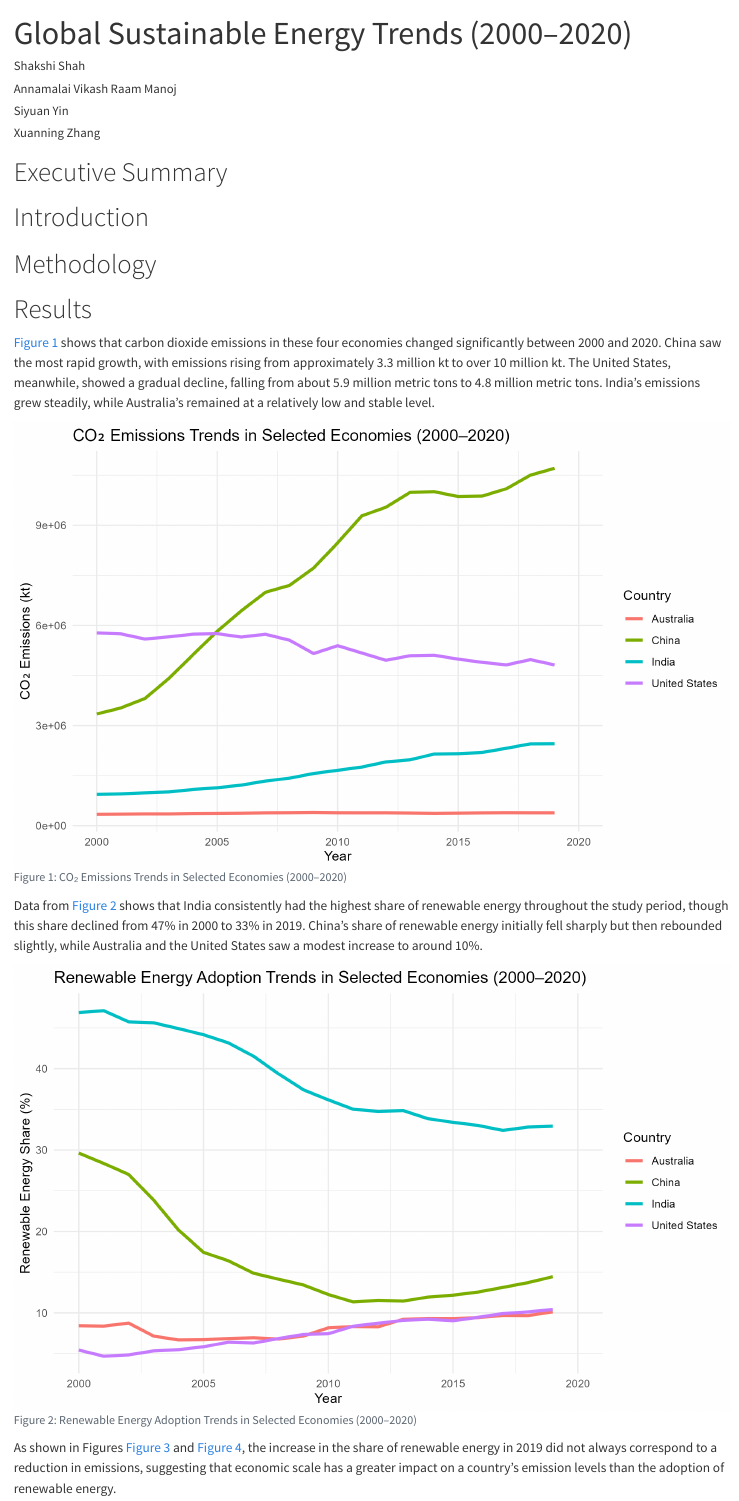
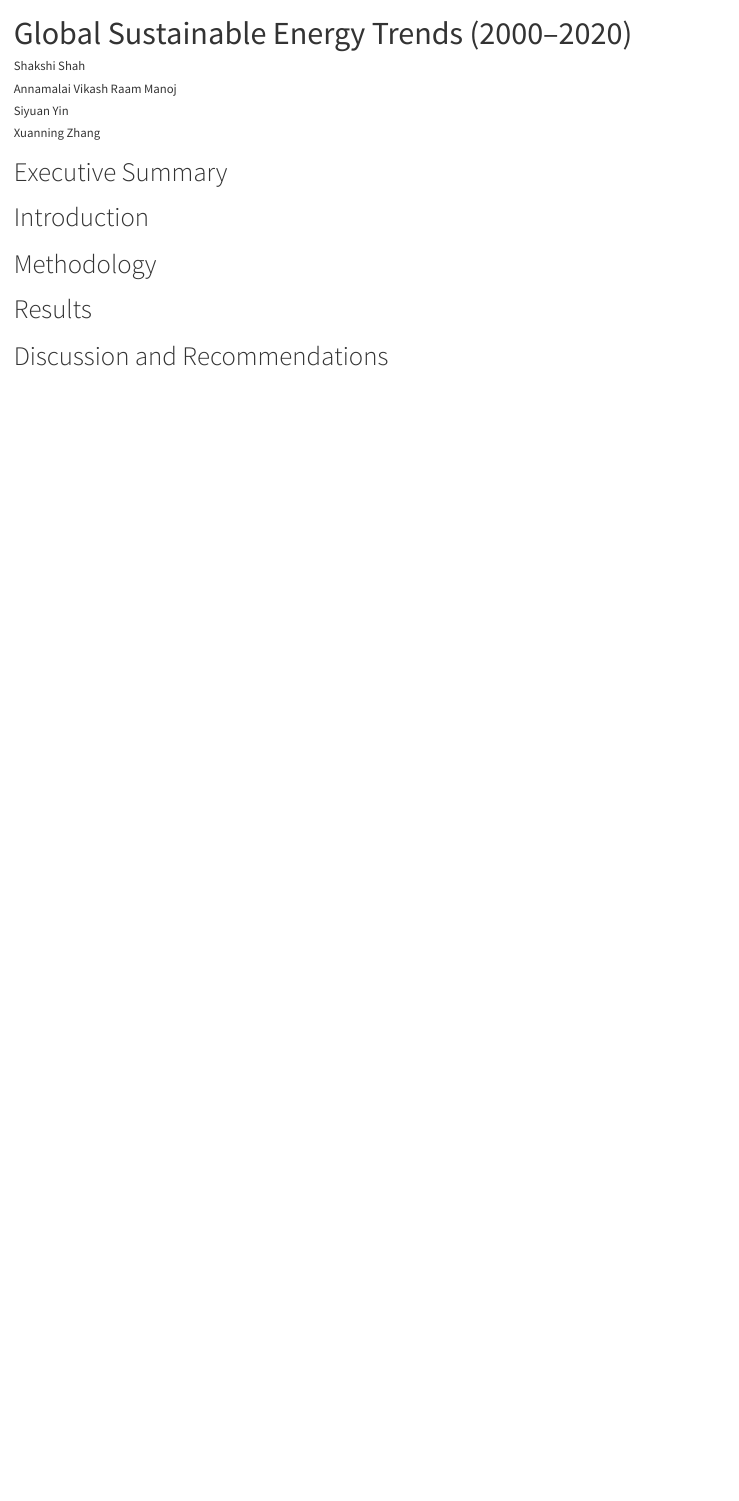
Before and after one commit to ETC5513-2026/assignment-3-reproducible-reporting-commit-or-quit, a Quarto document (Report/Report.qmd): the page in a window 1100 px wide, from its top. Rendered offline with R 4.5, knitr and Pandoc in place of Quarto, with nearby package versions.

Commit message:
Revert "finished report"
This reverts commit 0739c4ccb87fe17a80a2b551a2cde5828aab0d37.

````diff
--- a/Report/Report.qmd
+++ b/Report/Report.qmd
@@ -21,21 +21,3 @@
 # Methodology
 
 # Results
-@fig-co2-trend shows that carbon dioxide emissions in these four economies changed significantly between 2000 and 2020. China saw the most rapid growth, with emissions rising from approximately 3.3 million kt to over 10 million kt. The United States, meanwhile, showed a gradual decline, falling from about 5.9 million metric tons to 4.8 million metric tons. India’s emissions grew steadily, while Australia’s remained at a relatively low and stable level.
-
-```{r}
-#| label: fig-co2-trend
-#| fig-cap: "CO₂ Emissions Trends in Selected Economies (2000–2020)"
-#| echo: false
-knitr::include_graphics(here::here("Figures/co2_trend.png"))
-```
-
-Data from @fig-renewable-trend shows that India consistently had the highest share of renewable energy throughout the study period, though this share declined from 47% in 2000 to 33% in 2019. China’s share of renewable energy initially fell sharply but then rebounded slightly, while Australia and the United States saw a modest increase to around 10%.
-```{r}
-#| label: fig-renewable-trend
-#| fig-cap: "Renewable Energy Adoption Trends in Selected Economies (2000–2020)"
-#| echo: false
-knitr::include_graphics(here::here("Figures/renewable_trend.png"))
-```
-
-As shown in Figures @fig-scatter and @fig-facet, the increase in the share of renewable energy in 2019 did not always correspond to a reduction in emissions, suggesting that economic scale has a greater impact on a country’s emission levels than the adoption of renewable energy.
````
Also changed, not shown: Report/Report.html (deleted), Report/Report.qmd (16 more changed lines), 2 other files.
